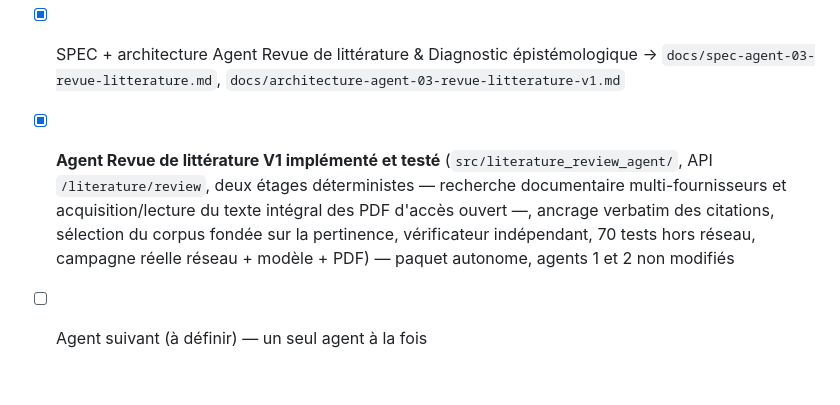
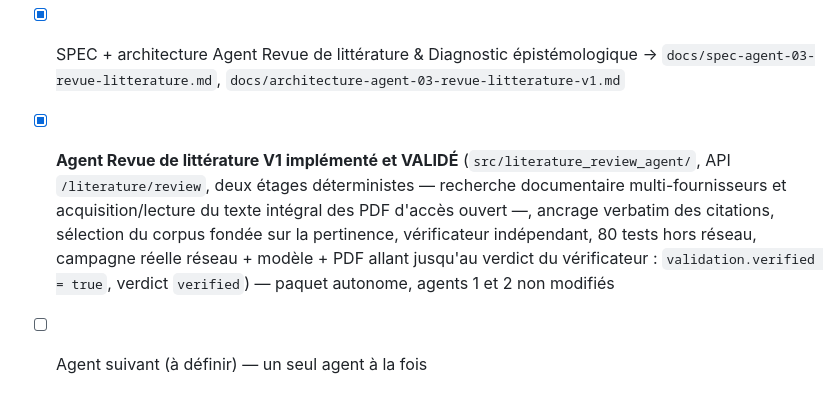
Before and after one commit to nnnnnnn66/memo-platform, a Markdown page: README.md, the part around the change. GitHub-like rendering.

Commit message:
docs: Agent Revue de littérature V1 VALIDÉ (verdict vérificateur : verified)
Campagne réelle de bout en bout (réseau + modèle + PDF) allant jusqu'au verdict :
validation.verified = true, verdict verified en 1 passe, 12 contrôles ok
(L4 manque non corrigible -> signalement, jamais bloquant), 8 documents,
bibliographie APA7 conforme, 8 PDF livrés avec manifeste sha256.

Agent 3 : implémenté et validé. Les trois agents (Sujet, Problème, Revue de
littérature) sont terminés ; l'Agent 4 peut démarrer.

```diff
--- a/README.md
+++ b/README.md
@@ -62,10 +62,11 @@ Ne jamais construire toute la plateforme d'un coup. Un seul agent à la fois.
       75 tests, test réel sur modèle OK) — paquet autonome, Agent Sujet non modifié
 - [x] SPEC + architecture Agent Revue de littérature & Diagnostic épistémologique →
       `docs/spec-agent-03-revue-litterature.md`, `docs/architecture-agent-03-revue-litterature-v1.md`
-- [x] **Agent Revue de littérature V1 implémenté et testé** (`src/literature_review_agent/`,
+- [x] **Agent Revue de littérature V1 implémenté et VALIDÉ** (`src/literature_review_agent/`,
       API `/literature/review`, deux étages déterministes — recherche documentaire multi-fournisseurs
       et acquisition/lecture du texte intégral des PDF d'accès ouvert —, ancrage verbatim des
       citations, sélection du corpus fondée sur la pertinence, vérificateur indépendant,
-      70 tests hors réseau, campagne réelle réseau + modèle + PDF) — paquet autonome, agents 1 et 2
-      non modifiés
+      80 tests hors réseau, campagne réelle réseau + modèle + PDF allant jusqu'au verdict du
+      vérificateur : `validation.verified = true`, verdict `verified`) — paquet autonome,
+      agents 1 et 2 non modifiés
 - [ ] Agent suivant (à définir) — un seul agent à la fois
```
